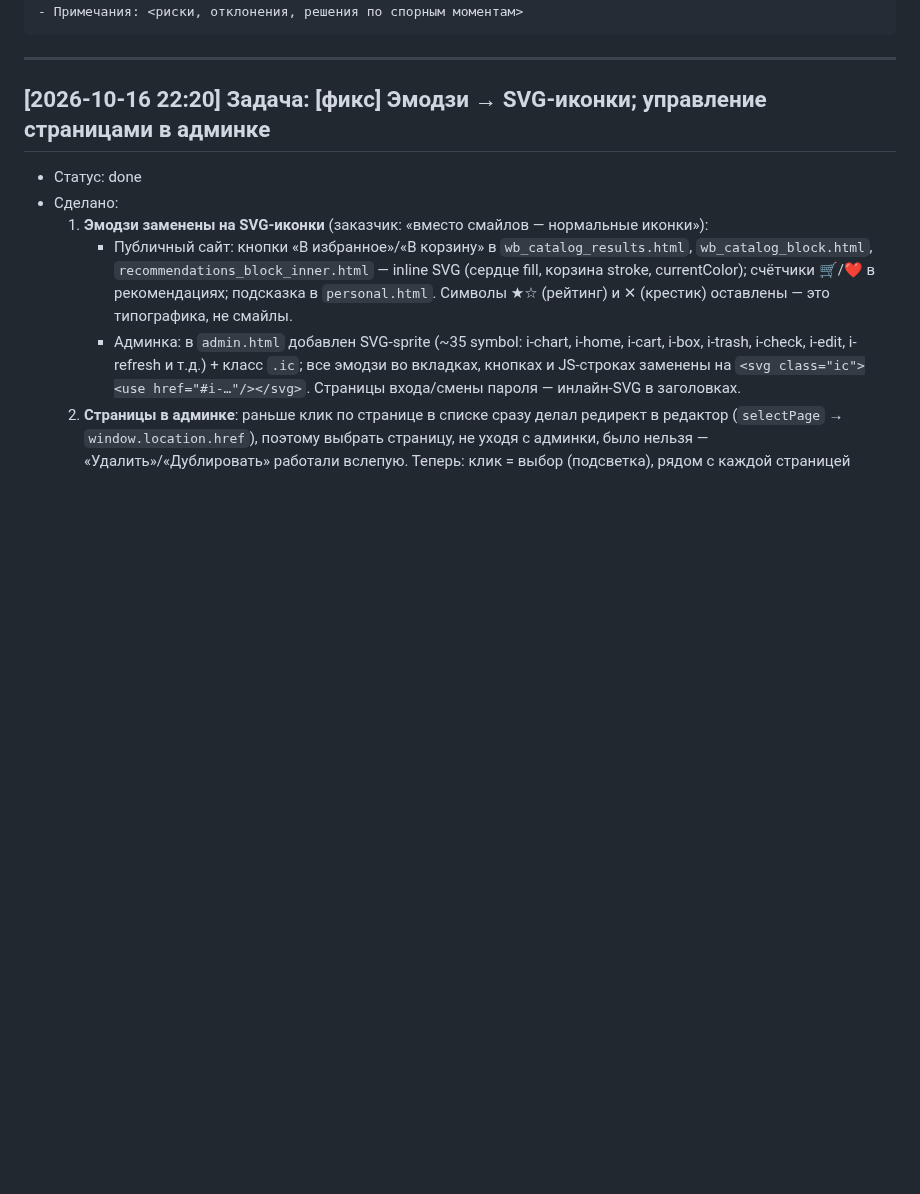
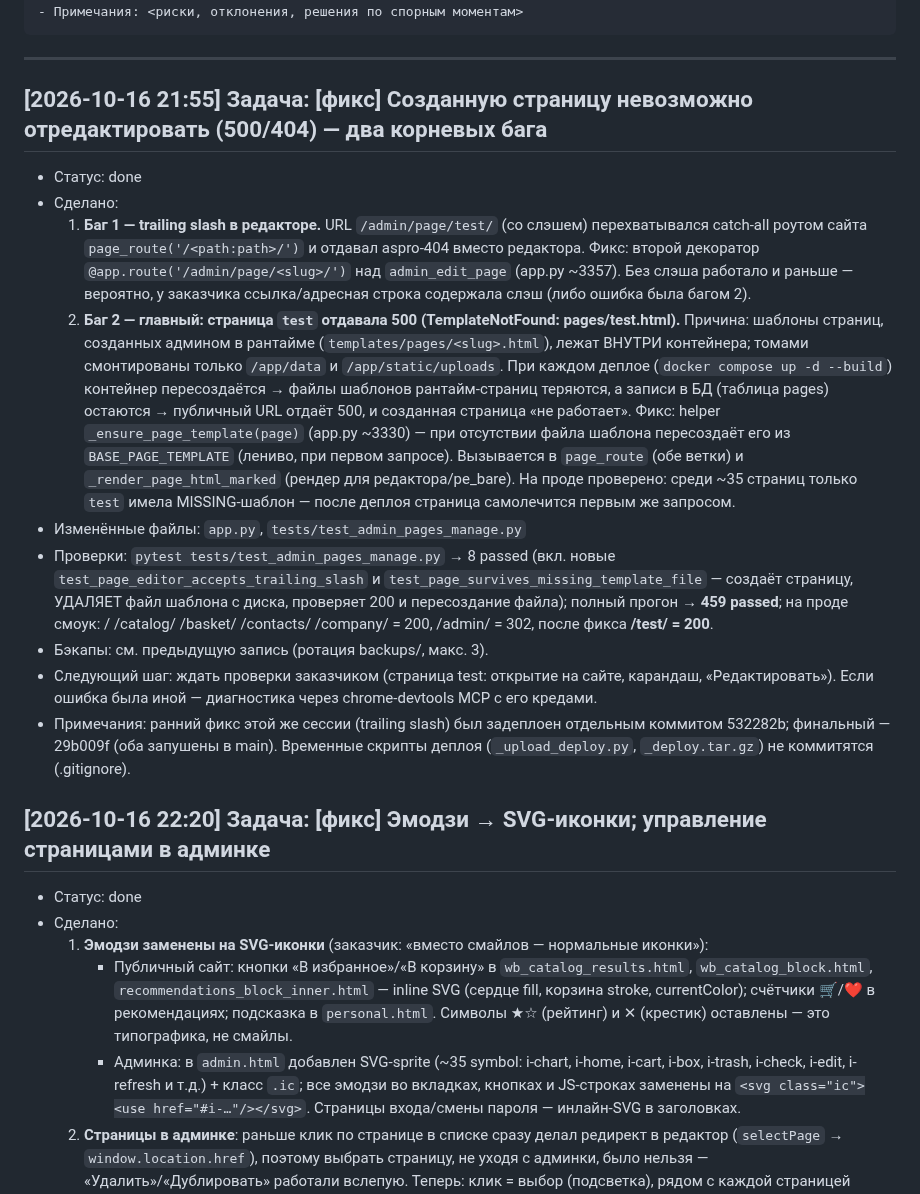
Before and after one commit to Un1v4rse/ekotoriya, a Markdown page: WORKLOG.md, the part around the change. Rendered like a GitHub page; blank space fills up the shorter version.

Commit message:
[worklog] инцидент: созданную страницу невозможно было отредактировать (trailing slash + потеря шаблонов при деплое)

````diff
--- a/WORKLOG.md
+++ b/WORKLOG.md
@@ -19,6 +19,38 @@
 ```
 
 ---
+
+## [2026-10-16 21:55] Задача: [фикс] Созданную страницу невозможно отредактировать (500/404) — два корневых бага
+- Статус: done
+- Сделано:
+  1. **Баг 1 — trailing slash в редакторе.** URL `/admin/page/test/` (со слэшем) перехватывался
+     catch-all роутом сайта `page_route('/<path:path>/')` и отдавал aspro-404 вместо редактора.
+     Фикс: второй декоратор `@app.route('/admin/page/<slug>/')` над `admin_edit_page`
+     (app.py ~3357). Без слэша работало и раньше — вероятно, у заказчика ссылка/адресная строка
+     содержала слэш (либо ошибка была багом 2).
+  2. **Баг 2 — главный: страница `test` отдавала 500 (TemplateNotFound: pages/test.html).**
+     Причина: шаблоны страниц, созданных админом в рантайме (`templates/pages/<slug>.html`),
+     лежат ВНУТРИ контейнера; томами смонтированы только `/app/data` и `/app/static/uploads`.
+     При каждом деплое (`docker compose up -d --build`) контейнер пересоздаётся →
+     файлы шаблонов рантайм-страниц теряются, а записи в БД (таблица pages) остаются →
+     публичный URL отдаёт 500, и созданная страница «не работает».
+     Фикс: helper `_ensure_page_template(page)` (app.py ~3330) — при отсутствии файла шаблона
+     пересоздаёт его из `BASE_PAGE_TEMPLATE` (лениво, при первом запросе). Вызывается в
+     `page_route` (обе ветки) и `_render_page_html_marked` (рендер для редактора/pe_bare).
+     На проде проверено: среди ~35 страниц только `test` имела MISSING-шаблон —
+     после деплоя страница самолечится первым же запросом.
+- Изменённые файлы: `app.py`, `tests/test_admin_pages_manage.py`
+- Проверки: `pytest tests/test_admin_pages_manage.py` → 8 passed (вкл. новые
+  `test_page_editor_accepts_trailing_slash` и `test_page_survives_missing_template_file`
+  — создаёт страницу, УДАЛЯЕТ файл шаблона с диска, проверяет 200 и пересоздание файла);
+  полный прогон → **459 passed**; на проде смоук: / /catalog/ /basket/ /contacts/ /company/ = 200,
+  /admin/ = 302, после фикса **/test/ = 200**.
+- Бэкапы: см. предыдущую запись (ротация backups/, макс. 3).
+- Следующий шаг: ждать проверки заказчиком (страница test: открытие на сайте, карандаш,
+  «Редактировать»). Если ошибка была иной — диагностика через chrome-devtools MCP с его кредами.
+- Примечания: ранний фикс этой же сессии (trailing slash) был задеплоен отдельным коммитом
+  532282b; финальный — 29b009f (оба запушены в main). Временные скрипты деплоя
+  (`_upload_deploy.py`, `_deploy.tar.gz`) не коммитятся (.gitignore).
 
 ## [2026-10-16 22:20] Задача: [фикс] Эмодзи → SVG-иконки; управление страницами в админке
 - Статус: done
````
